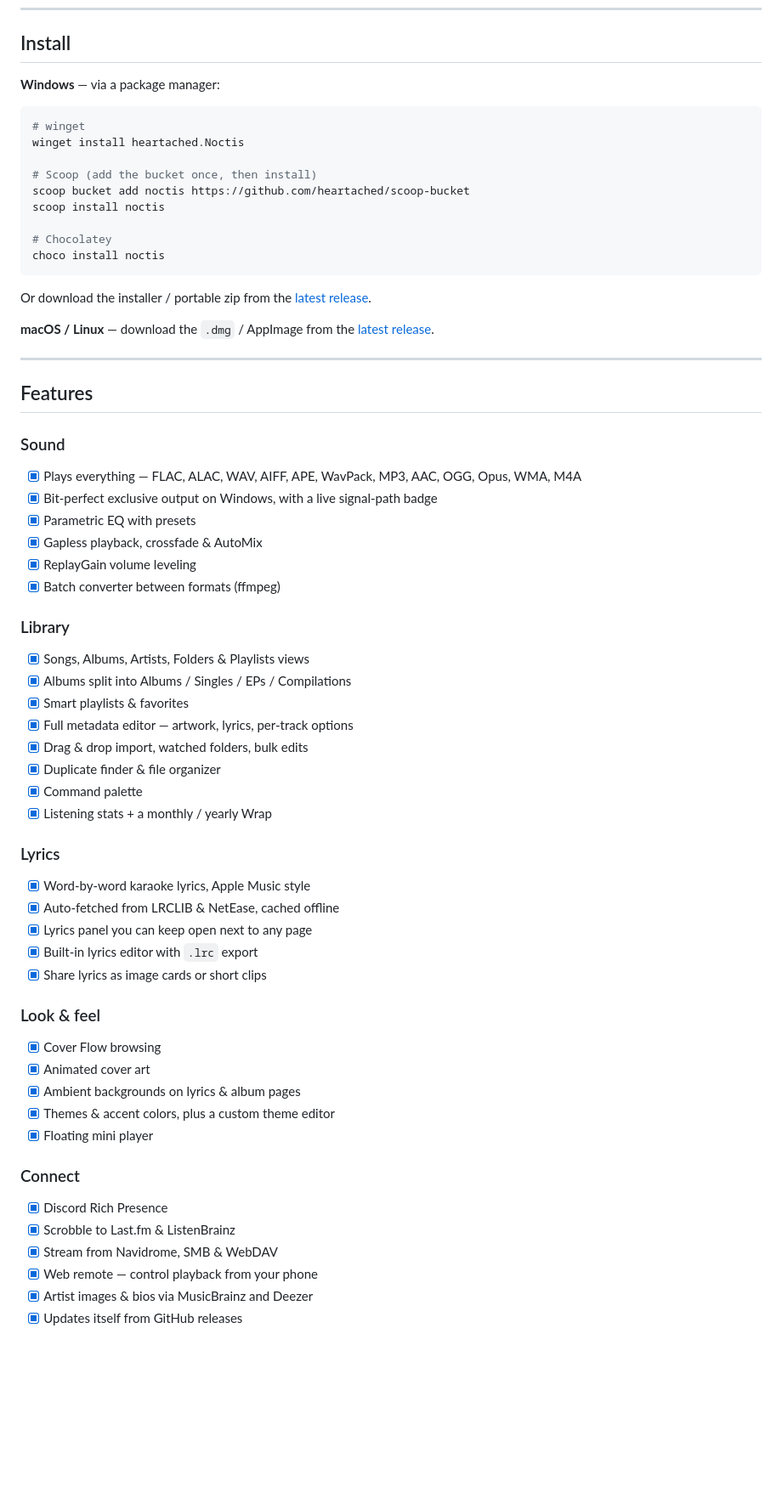
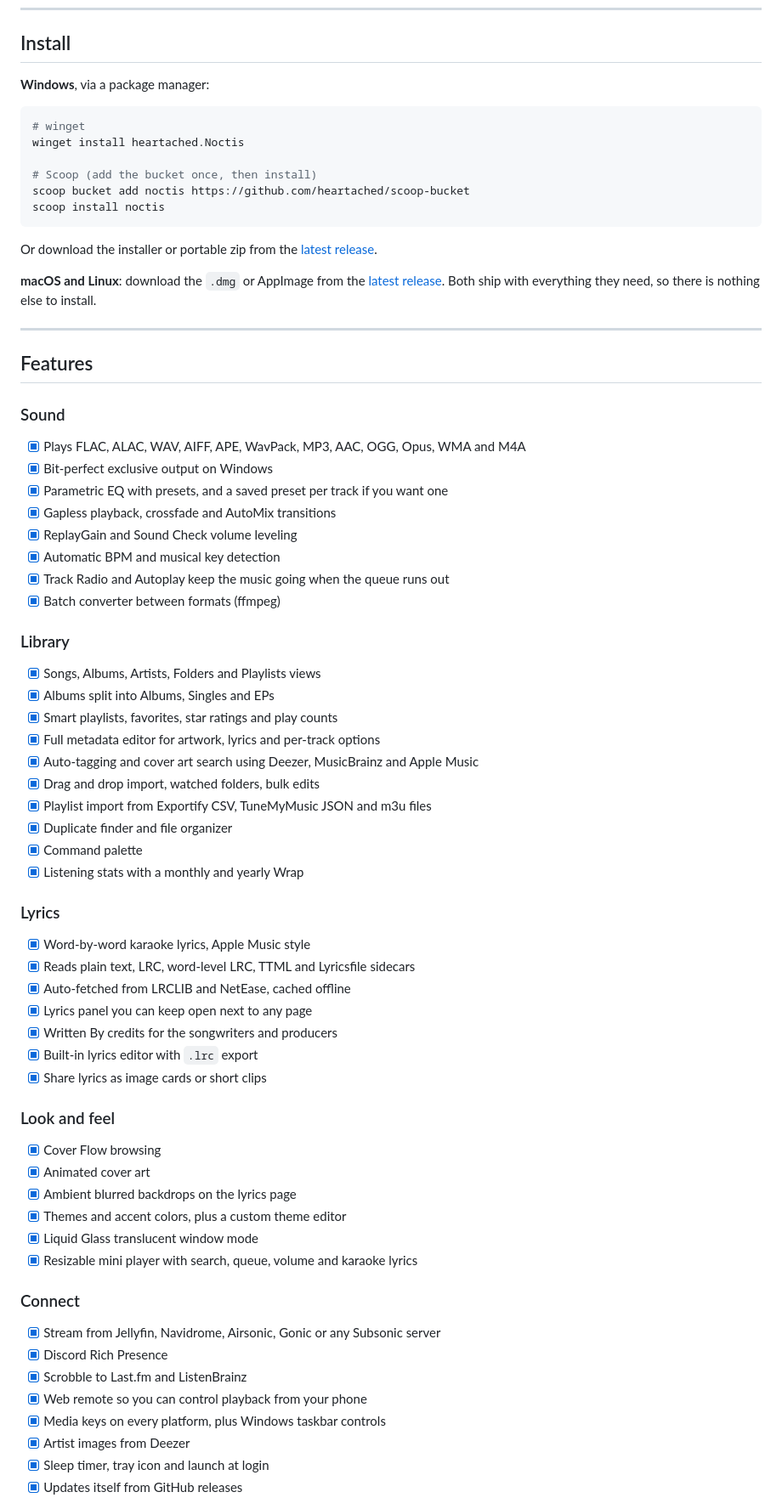
Before and after one commit to heartached/Noctis, a Markdown page: README.md, the part around one of its changes. Shown at 85% size. Rendered like a GitHub page; blank space fills up the shorter version.

Commit message:
docs(readme): trim badges, add Buy Me a Coffee support button, refresh feature list

````diff
--- a/README.md
+++ b/README.md
@@ -56,7 +53,7 @@
 
 ## Install
 
-**Windows** — via a package manager:
+**Windows**, via a package manager:
 
 ```powershell
 # winget
@@ -65,16 +62,14 @@ winget install heartached.Noctis
 # Scoop (add the bucket once, then install)
 scoop bucket add noctis https://github.com/heartached/scoop-bucket
 scoop install noctis
-
-# Chocolatey
-choco install noctis
 ```
 
-Or download the installer / portable zip from the
+Or download the installer or portable zip from the
 [latest release](https://github.com/heartached/Noctis/releases/latest).
 
-**macOS / Linux** — download the `.dmg` / AppImage from the
+**macOS and Linux**: download the `.dmg` or AppImage from the
 [latest release](https://github.com/heartached/Noctis/releases/latest).
+Both ship with everything they need, so there is nothing else to install.
 
 ---
 
@@ -82,47 +77,56 @@ Or download the installer / portable zip from the
 
 ### Sound
 
-- [x] Plays everything — FLAC, ALAC, WAV, AIFF, APE, WavPack, MP3, AAC, OGG, Opus, WMA, M4A
-- [x] Bit-perfect exclusive output on Windows, with a live signal-path badge
-- [x] Parametric EQ with presets
-- [x] Gapless playback, crossfade & AutoMix
-- [x] ReplayGain volume leveling
+- [x] Plays FLAC, ALAC, WAV, AIFF, APE, WavPack, MP3, AAC, OGG, Opus, WMA and M4A
+- [x] Bit-perfect exclusive output on Windows
+- [x] Parametric EQ with presets, and a saved preset per track if you want one
+- [x] Gapless playback, crossfade and AutoMix transitions
+- [x] ReplayGain and Sound Check volume leveling
+- [x] Automatic BPM and musical key detection
+- [x] Track Radio and Autoplay keep the music going when the queue runs out
 - [x] Batch converter between formats (ffmpeg)
 
 ### Library
 
-- [x] Songs, Albums, Artists, Folders & Playlists views
-- [x] Albums split into Albums / Singles / EPs / Compilations
-- [x] Smart playlists & favorites
-- [x] Full metadata editor — artwork, lyrics, per-track options
-- [x] Drag & drop import, watched folders, bulk edits
-- [x] Duplicate finder & file organizer
+- [x] Songs, Albums, Artists, Folders and Playlists views
+- [x] Albums split into Albums, Singles and EPs
+- [x] Smart playlists, favorites, star ratings and play counts
+- [x] Full metadata editor for artwork, lyrics and per-track options
+- [x] Auto-tagging and cover art search using Deezer, MusicBrainz and Apple Music
+- [x] Drag and drop import, watched folders, bulk edits
+- [x] Playlist import from Exportify CSV, TuneMyMusic JSON and m3u files
+- [x] Duplicate finder and file organizer
 - [x] Command palette
-- [x] Listening stats + a monthly / yearly Wrap
+- [x] Listening stats with a monthly and yearly Wrap
 
 ### Lyrics
 
 - [x] Word-by-word karaoke lyrics, Apple Music style
-- [x] Auto-fetched from LRCLIB & NetEase, cached offline
+- [x] Reads plain text, LRC, word-level LRC, TTML and Lyricsfile sidecars
+- [x] Auto-fetched from LRCLIB and NetEase, cached offline
 - [x] Lyrics panel you can keep open next to any page
+- [x] Written By credits for the songwriters and producers
 - [x] Built-in lyrics editor with `.lrc` export
 - [x] Share lyrics as image cards or short clips
 
-### Look & feel
+### Look and feel
 
 - [x] Cover Flow browsing
 - [x] Animated cover art
-- [x] Ambient backgrounds on lyrics & album pages
-- [x] Themes & accent colors, plus a custom theme editor
-- [x] Floating mini player
+- [x] Ambient blurred backdrops on the lyrics page
+- [x] Themes and accent colors, plus a custom theme editor
+- [x] Liquid Glass translucent window mode
+- [x] Resizable mini player with search, queue, volume and karaoke lyrics
 
 ### Connect
 
+- [x] Stream from Jellyfin, Navidrome, Airsonic, Gonic or any Subsonic server
 - [x] Discord Rich Presence
-- [x] Scrobble to Last.fm & ListenBrainz
-- [x] Stream from Navidrome, SMB & WebDAV
-- [x] Web remote — control playback from your phone
-- [x] Artist images & bios via MusicBrainz and Deezer
+- [x] Scrobble to Last.fm and ListenBrainz
+- [x] Web remote so you can control playback from your phone
+- [x] Media keys on every platform, plus Windows taskbar controls
+- [x] Artist images from Deezer
+- [x] Sleep timer, tray icon and launch at login
 - [x] Updates itself from GitHub releases
 
 <p align="center">
````
Also changed, not shown: other parts of README.md (+31 -22 lines).
